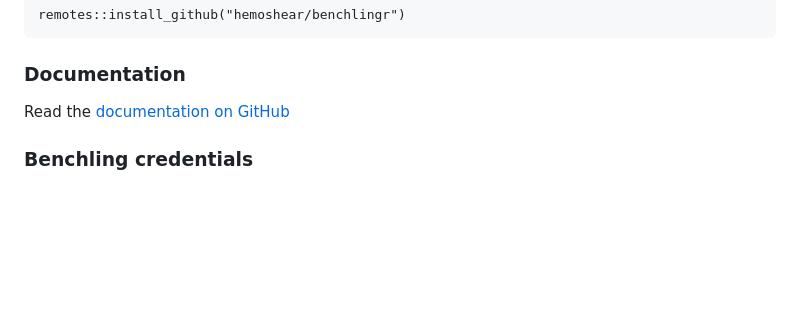
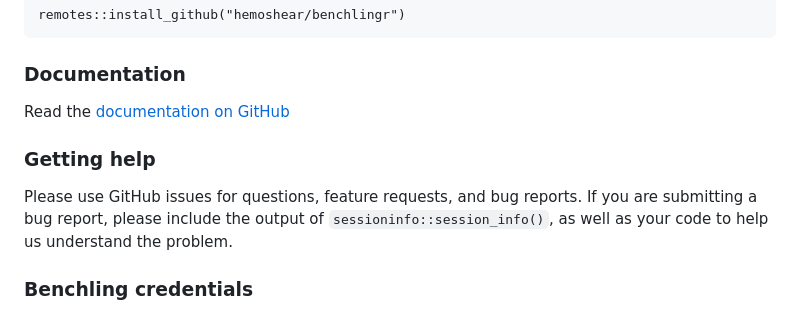
Before and after one commit to taylo5jm/benchlingr, a Markdown page: README.md, the part around the change. Rendered like a GitHub page; blank space fills up the shorter version.

```diff
--- a/README.md
+++ b/README.md
@@ -20,7 +20,11 @@ remotes::install_github("hemoshear/benchlingr")
 
 ### Documentation
 
-Read the [documentation on GitHub](https://upgraded-succotash-8df2b926.pages.github.io/)
+Read the [documentation on GitHub](https://benchling-r.info/)
+
+### Getting help
+
+Please use GitHub issues for questions, feature requests, and bug reports. If you are submitting a bug report, please include the output of `sessioninfo::session_info()`, as well as your code to help us understand the problem.
 
 
 ### Benchling credentials
```
